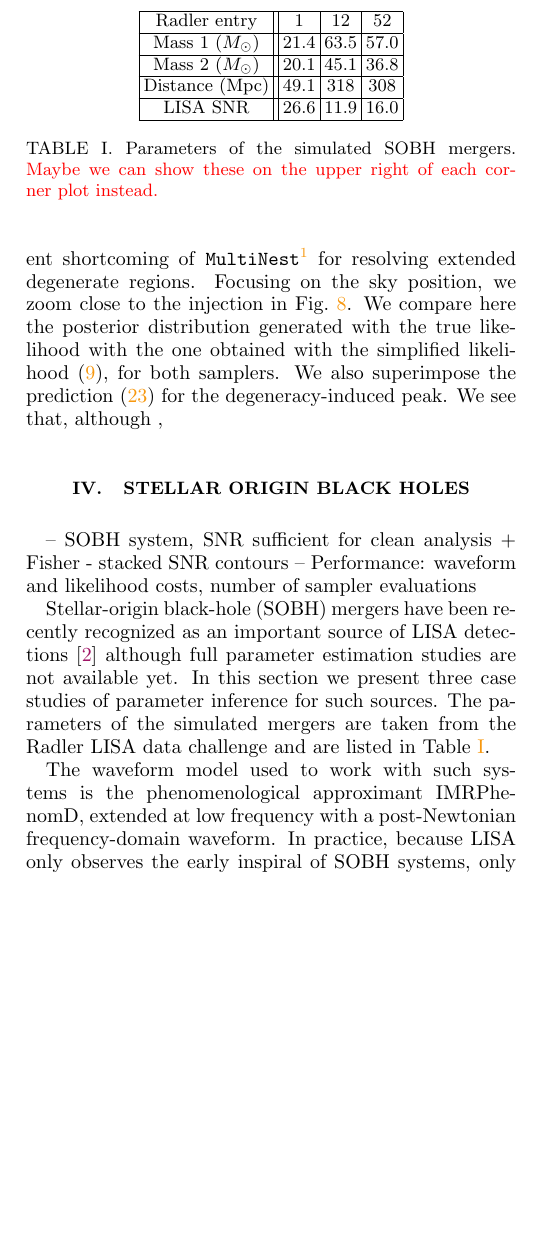
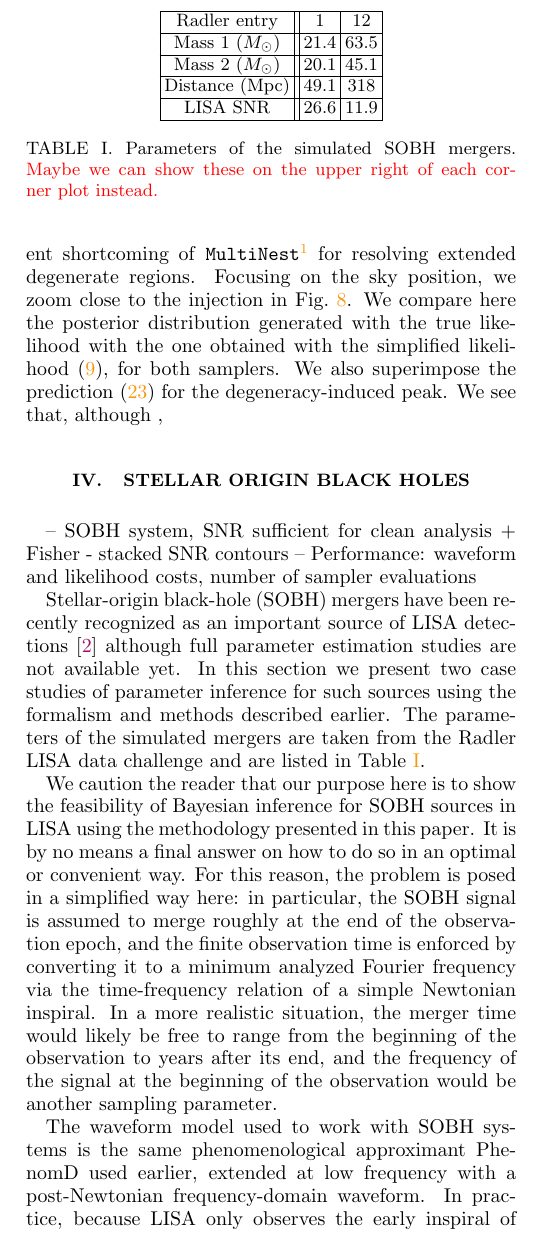
Before and after one commit to JohnGBaker/MBH-PE-S0, a LaTeX paper (paper/paper_PE.tex): part of one column of page 8 of 14, cut so that both start at the same text, the shorter picture padded with empty space. Compiled offline with pdfLaTeX.

Commit message:
Updates to SOBH section

```diff
--- a/paper/paper_PE.tex
+++ b/paper/paper_PE.tex
@@ -477,22 +477,22 @@ We can now come back to explaining the results of Sec.~\ref{}, and in particular
 
 Stellar-origin black-hole (SOBH) mergers have been recently recognized as an
 important source of LISA detections \cite{Sesana16} although full parameter
-estimation studies are not available yet. In this section we present
-three case studies of parameter inference for such sources. The parameters of
-the simulated mergers are taken from the Radler LISA data challenge and are
-listed in Table \ref{table:sobh_params}.
+estimation studies are not available yet. In this section we present two case
+studies of parameter inference for such sources using the formalism and methods
+described earlier. The parameters of the simulated mergers are taken from the
+Radler LISA data challenge and are listed in Table \ref{table:sobh_params}.
 \begin{table}
-	\begin{tabular}{|c||c|c|c|}
+	\begin{tabular}{|c||c|c|}
 		\hline
-		Radler entry 		& 1 	& 12 	& 52 \\
+		Radler entry 		& 1 	& 12   \\
 		\hline
-		Mass 1 ($\Msol$) 	& 21.4	& 63.5	& 57.0 \\
+		Mass 1 ($\Msol$) 	& 21.4	& 63.5 \\
 		\hline
-		Mass 2 ($\Msol$) 	& 20.1	& 45.1	& 36.8 \\
+		Mass 2 ($\Msol$) 	& 20.1	& 45.1 \\
 		\hline
-		Distance (Mpc) 		& 49.1	& 318	& 308 \\
+		Distance (Mpc) 		& 49.1	& 318  \\
 		\hline
-		LISA SNR 			& 26.6	& 11.9	& 16.0 \\
+		LISA SNR 			& 26.6	& 11.9 \\
 		\hline
 	\end{tabular}
 	\caption{Parameters of the simulated SOBH mergers. \tdc{Maybe we can show
@@ -500,8 +500,20 @@ listed in Table \ref{table:sobh_params}.
 	\label{table:sobh_params}
 \end{table}
 
-The waveform model used to work with such systems is the phenomenological
-approximant IMRPhenomD, extended at low frequency with a post-Newtonian
+We caution the reader that our purpose here is to show the feasibility of
+Bayesian inference for SOBH sources in LISA using the methodology presented in
+this paper. It is by no means a final answer on how to do so in an optimal or
+convenient way.  For this reason, the problem is posed in a simplified
+way here: in particular, the SOBH signal is assumed to merge roughly at the end of
+the observation epoch, and the finite observation time is enforced by
+converting it to a minimum analyzed Fourier frequency via the time-frequency
+relation of a simple Newtonian inspiral. In a more realistic situation, the
+merger time would likely be free to range from the beginning of the observation
+to years after its end, and the frequency of the signal at the beginning of the
+observation would be another sampling parameter.
+
+The waveform model used to work with SOBH systems is the same phenomenological
+approximant PhenomD used earlier, extended at low frequency with a post-Newtonian
 frequency-domain waveform. In practice, because LISA only observes the early
 inspiral of SOBH systems, only the post-Newtonian waveform plays a role here.
 We do not expect radiation modes beyond the quadrupole to give a significant
```
Also changed, not shown: paper/references.bib (+15 -0 lines), paper/paper_PE.tex (7 more changed lines).
